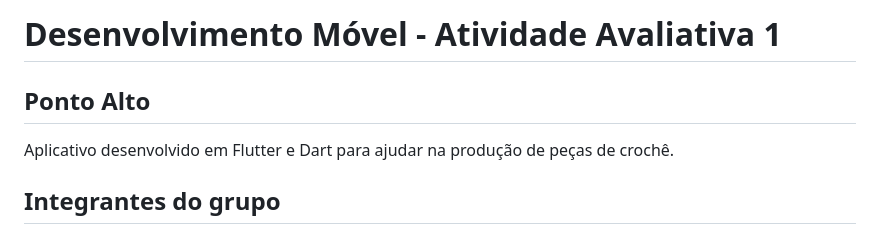
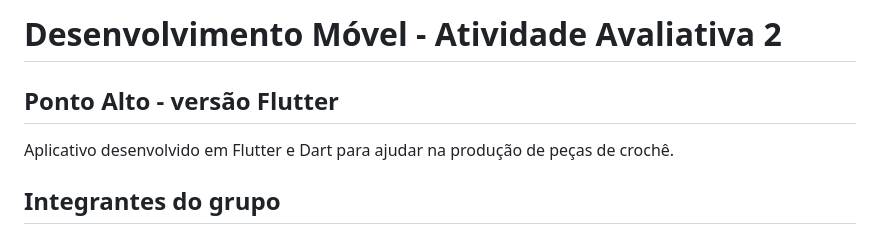
Before and after one commit to maluedwards/pontoaltoflutter, a Markdown page: README.md, the part around the change. Rendered like a GitHub page.

```diff
--- a/README.md
+++ b/README.md
@@ -1,7 +1,7 @@
 
-# Desenvolvimento Móvel - Atividade Avaliativa 1
+# Desenvolvimento Móvel - Atividade Avaliativa 2
 
-## Ponto Alto
+## Ponto Alto - versão Flutter
 Aplicativo desenvolvido em Flutter e Dart para ajudar na produção de peças de crochê.
 
 ## Integrantes do grupo
```
